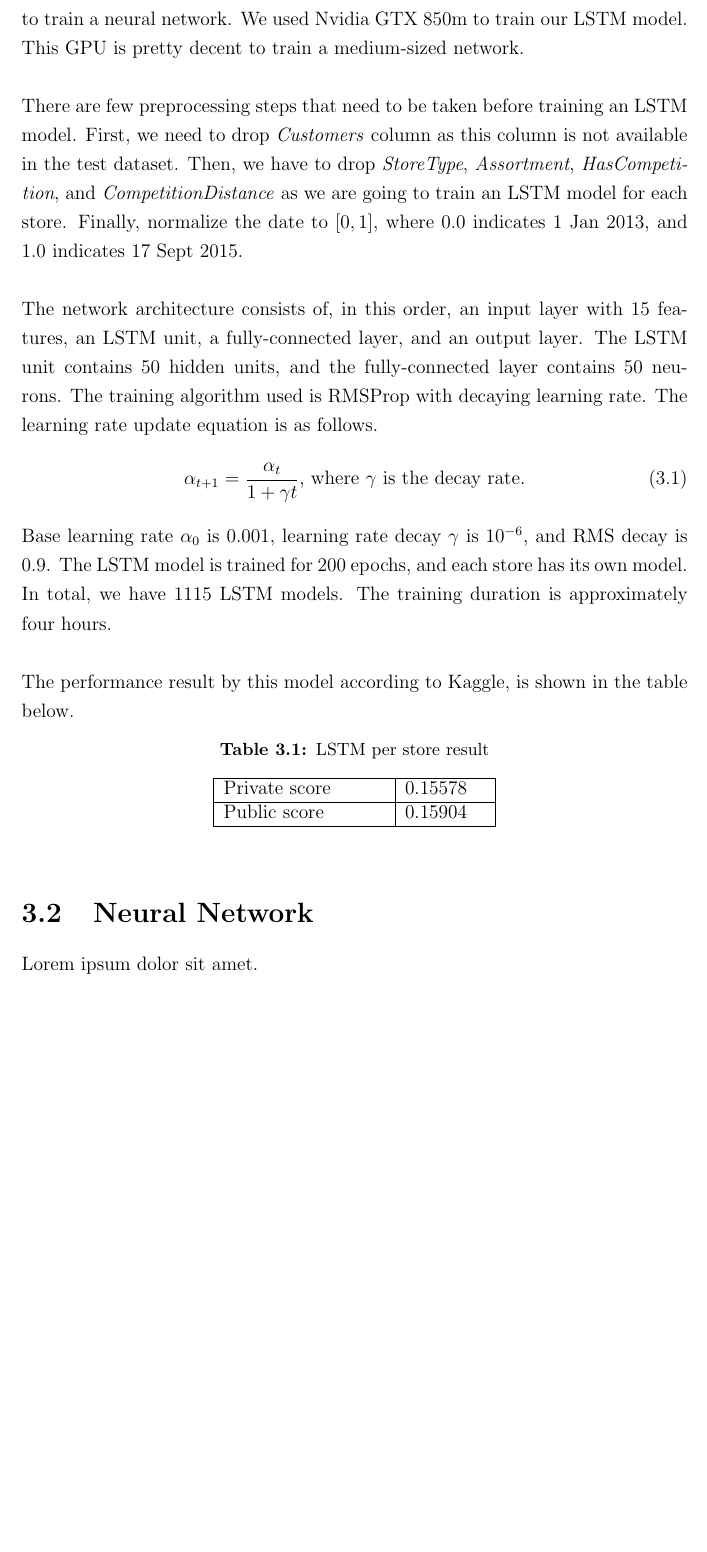
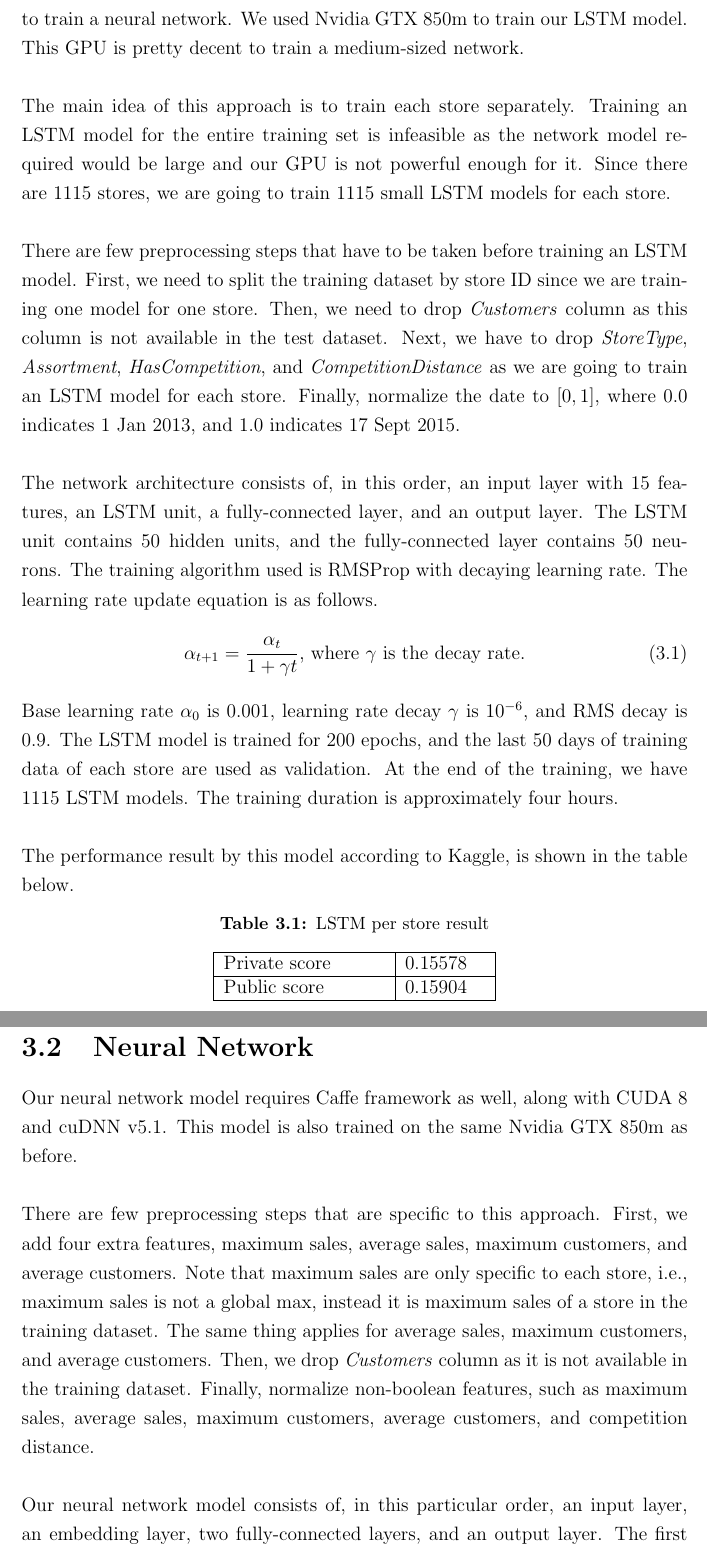
Before and after one commit to Stefan0010/CZ4041, a LaTeX document (report/report.tex, which reads report/lstm.tex, report/nn.tex): part of page 9 of 11 before the commit and two parts of pages 9 and 10 of 12 after it, the two joined at a grey line, cut so that both start at the same text, the shorter picture padded with empty space. Compiled offline with pdfLaTeX; an older LaTeX class or package is replaced by its successor.

Commit message:
Finished NN part in report

```diff
--- a/report/lstm.tex
+++ b/report/lstm.tex
@@ -7,13 +7,14 @@ LSTM (abbreviation for Long-short Term Memory) is a variant of recurrent neural
 	\label{fig:lstm}
 \end{figure} \\
 We use LSTM unit provided by Caffe\footnote{\href{https://github.com/BVLC/caffe}{Caffe} is developed by Berkeley Vision and Learning Center (BVLC)} framework. It requires CUDA 8 and cuDNN v5.1 from Nvidia, which enable Caffe framework to utilize Nvidia GPU to train a neural network. We used Nvidia GTX 850m to train our LSTM model. This GPU is pretty decent to train a medium-sized network. \\ \\
-There are few preprocessing steps that need to be taken before training an LSTM model. First, we need to drop \textit{Customers} column as this column is not available in the test dataset. Then, we have to drop \textit{StoreType}, \textit{Assortment}, \textit{HasCompetition}, and \textit{CompetitionDistance} as we are going to train an LSTM model for each store. Finally, normalize the date to $[0,1]$, where $0.0$ indicates 1 Jan 2013, and $1.0$ indicates 17 Sept 2015. \\ \\
+The main idea of this approach is to train each store separately. Training an LSTM model for the entire training set is infeasible as the network model required would be large and our GPU is not powerful enough for it. Since there are 1115 stores, we are going to train 1115 small LSTM models for each store. \\ \\
+There are few preprocessing steps that have to be taken before training an LSTM model. First, we need to split the training dataset by store ID since we are training one model for one store. Then, we need to drop \textit{Customers} column as this column is not available in the test dataset. Next, we have to drop \textit{StoreType}, \textit{Assortment}, \textit{HasCompetition}, and \textit{CompetitionDistance} as we are going to train an LSTM model for each store. Finally, normalize the date to $[0,1]$, where $0.0$ indicates 1 Jan 2013, and $1.0$ indicates 17 Sept 2015. \\ \\
 The network architecture consists of, in this order, an input layer with 15 features, an LSTM unit, a fully-connected layer, and an output layer. The LSTM unit contains 50 hidden units, and the fully-connected layer contains 50 neurons. The training algorithm used is RMSProp with decaying learning rate. The learning rate update equation is as follows.
 \begin{equation}
 \label{eq:decay_lr}
 \alpha_{t+1} = \frac{\alpha_t}{1 + \gamma t} \text{, where } \gamma \text{ is the decay rate.}
 \end{equation}
-Base learning rate $\alpha_0$ is $0.001$, learning rate decay $\gamma$ is $10^{-6}$, and RMS decay is $0.9$. The LSTM model is trained for 200 epochs, and each store has its own model. In total, we have 1115 LSTM models. The training duration is approximately four hours. \\ \\
+Base learning rate $\alpha_0$ is $0.001$, learning rate decay $\gamma$ is $10^{-6}$, and RMS decay is $0.9$. The LSTM model is trained for 200 epochs, and the last 50 days of training data of each store are used as validation. At the end of the training, we have 1115 LSTM models. The training duration is approximately four hours. \\ \\
 The performance result by this model according to Kaggle, is shown in the table below.
 \begin{table}[h]
 	\centering
--- a/report/nn.tex
+++ b/report/nn.tex
@@ -1,2 +1,4 @@
 \section{Neural Network}
-Lorem ipsum dolor sit amet.
+Our neural network model requires Caffe framework as well, along with CUDA 8 and cuDNN v5.1. This model is also trained on the same Nvidia GTX 850m as before. \\ \\
+There are few preprocessing steps that are specific to this approach. First, we add four extra features, maximum sales, average sales, maximum customers, and average customers. Note that maximum sales are only specific to each store, i.e., maximum sales is not a global max, instead it is maximum sales of a store in the training dataset. The same thing applies for average sales, maximum customers, and average customers. Then, we drop \textit{Customers} column as it is not available in the training dataset. Finally, normalize non-boolean features, such as maximum sales, average sales, maximum customers, average customers, and competition distance. \\ \\
+Our neural network model consists of, in this particular order, an input layer, an embedding layer, two fully-connected layers, and an output layer. The first fully connected layer has 128 neurons, and the second fully connected layer has 64 neurons. Not all features in the input layer are embedded. Features that are embedded include \textit{StoreID}, \textit{DayOfWeek}, \textit{Day}, \textit{Month}, \textit{Year}, \textit{StateHoliday}, \textit{StoreType}, and \textit{Assortment}. \\ \\
```
Also changed, not shown: report/report.pdf, report/nn.tex (12 more changed lines), 4 other files.
